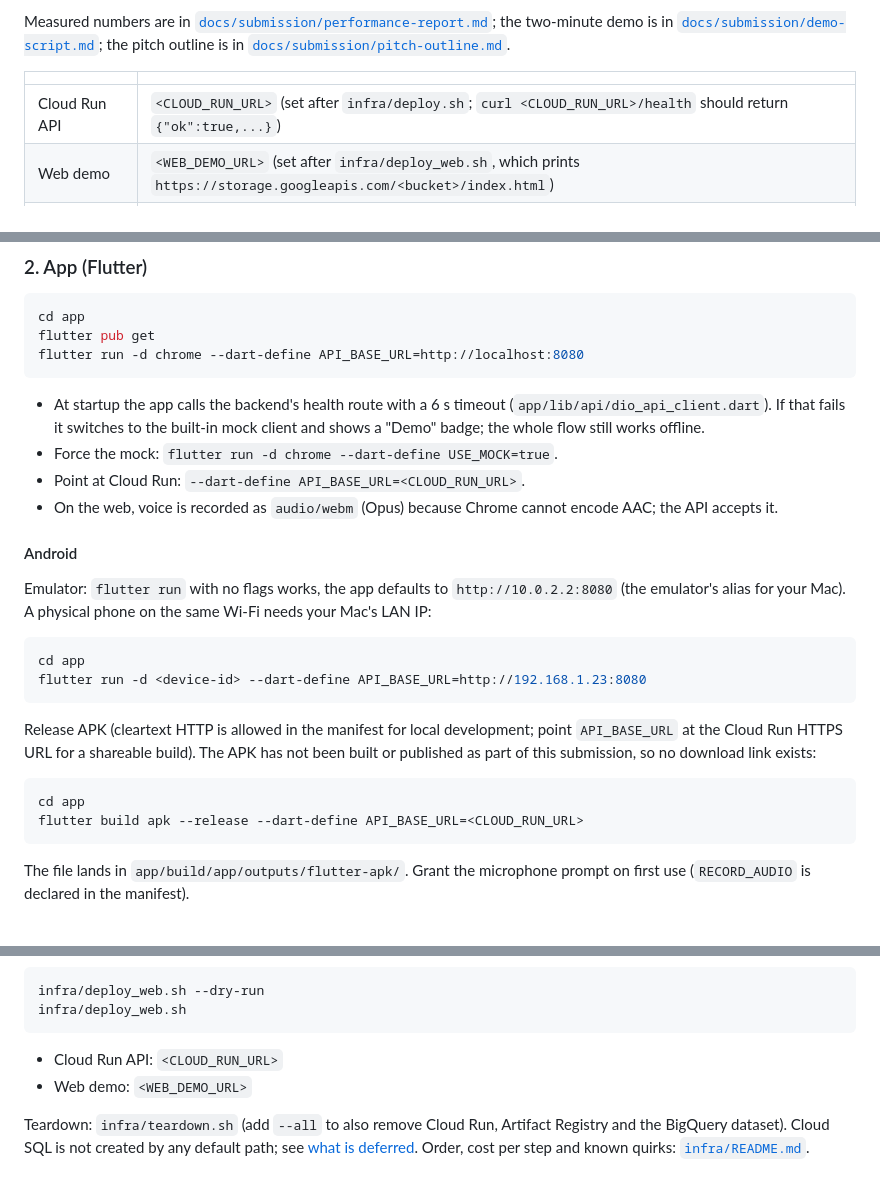
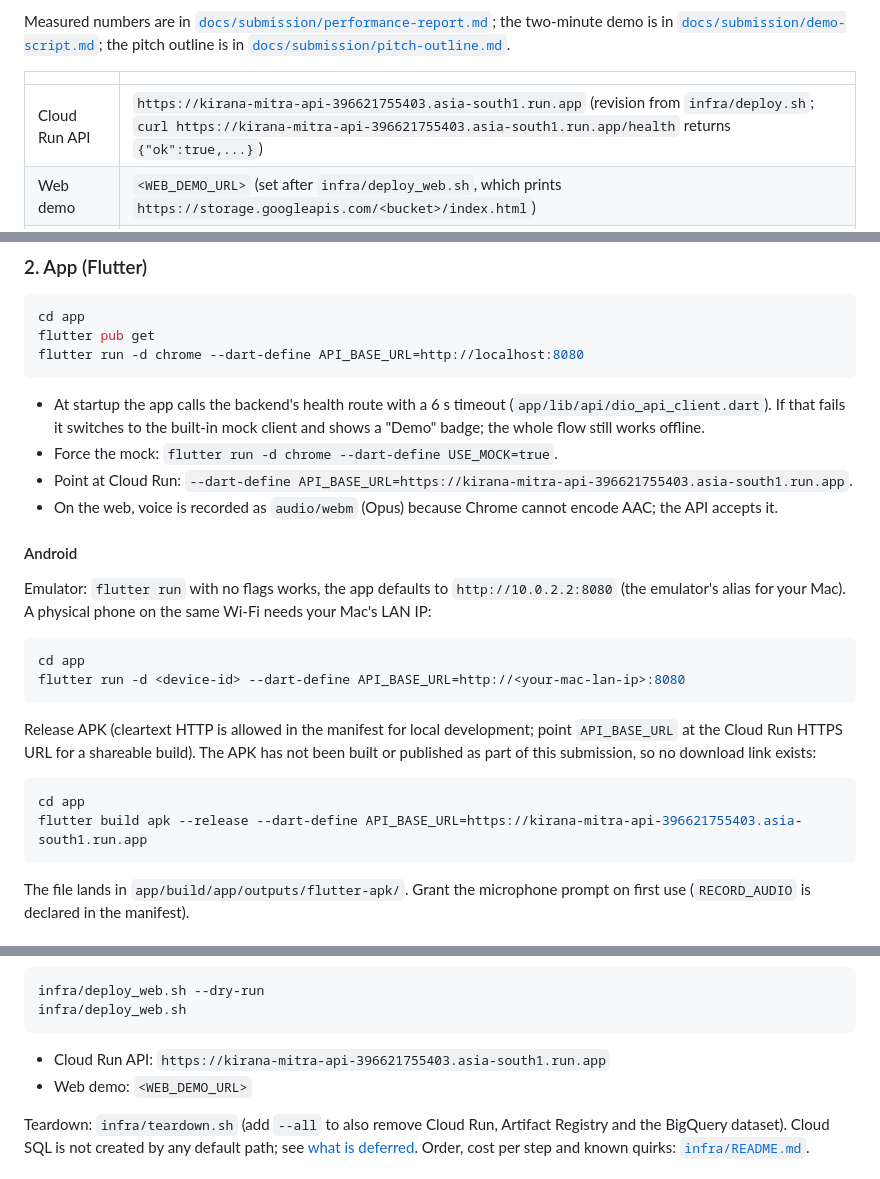
Before and after one commit to CuriousCoder2024/kirana-mitra, a Markdown page: README.md, 3 parts joined by grey strips. Drawn GitHub-style.

Commit message:
docs(readme): fill in the Cloud Run URL, neutral LAN example, health probe note is current
Co-Authored-By: Claude Fable 5.1 <noreply@anthropic.com>

````diff
--- a/README.md
+++ b/README.md
@@ -15,7 +15,7 @@ Measured numbers are in [`docs/submission/performance-report.md`](docs/submissio
 
 | | |
 |---|---|
-| Cloud Run API | `<CLOUD_RUN_URL>` (set after `infra/deploy.sh`; `curl <CLOUD_RUN_URL>/health` should return `{"ok":true,...}`) |
+| Cloud Run API | `https://kirana-mitra-api-396621755403.asia-south1.run.app` (revision from `infra/deploy.sh`; `curl https://kirana-mitra-api-396621755403.asia-south1.run.app/health` returns `{"ok":true,...}`) |
 | Web demo | `<WEB_DEMO_URL>` (set after `infra/deploy_web.sh`, which prints `https://storage.googleapis.com/<bucket>/index.html`) |
 | Android APK | not built or hosted; see [Android](#android) |
 | Project / region | `kirana-mitra-app` / `asia-south1` (Gemini is called through the `global` endpoint) |
@@ -88,7 +88,7 @@ flutter run -d chrome --dart-define API_BASE_URL=http://localhost:8080
 
 - At startup the app calls the backend's health route with a 6 s timeout (`app/lib/api/dio_api_client.dart`). If that fails it switches to the built-in mock client and shows a "Demo" badge; the whole flow still works offline.
 - Force the mock: `flutter run -d chrome --dart-define USE_MOCK=true`.
-- Point at Cloud Run: `--dart-define API_BASE_URL=<CLOUD_RUN_URL>`.
+- Point at Cloud Run: `--dart-define API_BASE_URL=https://kirana-mitra-api-396621755403.asia-south1.run.app`.
 - On the web, voice is recorded as `audio/webm` (Opus) because Chrome cannot encode AAC; the API accepts it.
 
 #### Android
@@ -97,14 +97,14 @@ Emulator: `flutter run` with no flags works, the app defaults to `http://10.0.2.
 
 ```bash
 cd app
-flutter run -d <device-id> --dart-define API_BASE_URL=http://192.168.1.23:8080
+flutter run -d <device-id> --dart-define API_BASE_URL=http://<your-mac-lan-ip>:8080
 ```
 
 Release APK (cleartext HTTP is allowed in the manifest for local development; point `API_BASE_URL` at the Cloud Run HTTPS URL for a shareable build). The APK has not been built or published as part of this submission, so no download link exists:
 
 ```bash
 cd app
-flutter build apk --release --dart-define API_BASE_URL=<CLOUD_RUN_URL>
+flutter build apk --release --dart-define API_BASE_URL=https://kirana-mitra-api-396621755403.asia-south1.run.app
 ```
 
 The file lands in `app/build/app/outputs/flutter-apk/`. Grant the microphone prompt on first use (`RECORD_AUDIO` is declared in the manifest).
@@ -157,7 +157,7 @@ infra/deploy_web.sh --dry-run
 infra/deploy_web.sh
 ```
 
-- Cloud Run API: `<CLOUD_RUN_URL>`
+- Cloud Run API: `https://kirana-mitra-api-396621755403.asia-south1.run.app`
 - Web demo: `<WEB_DEMO_URL>`
 
 Teardown: `infra/teardown.sh` (add `--all` to also remove Cloud Run, Artifact Registry and the BigQuery dataset). Cloud SQL is not created by any default path; see [what is deferred](#what-is-mocked-or-deferred). Order, cost per step and known quirks: [`infra/README.md`](infra/README.md).
````
Also changed, not shown: other parts of README.md (+1 -1 lines).
